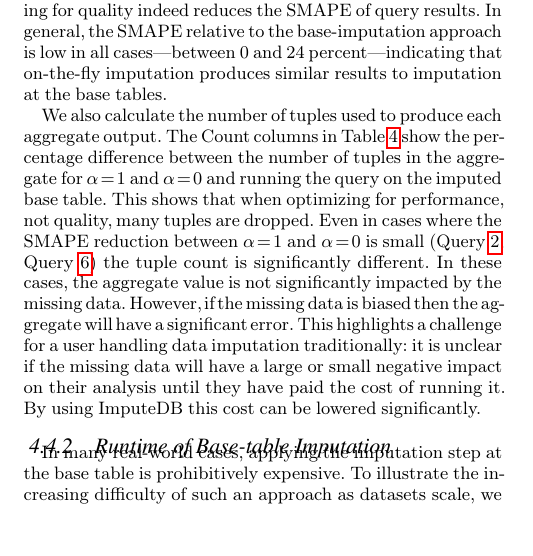
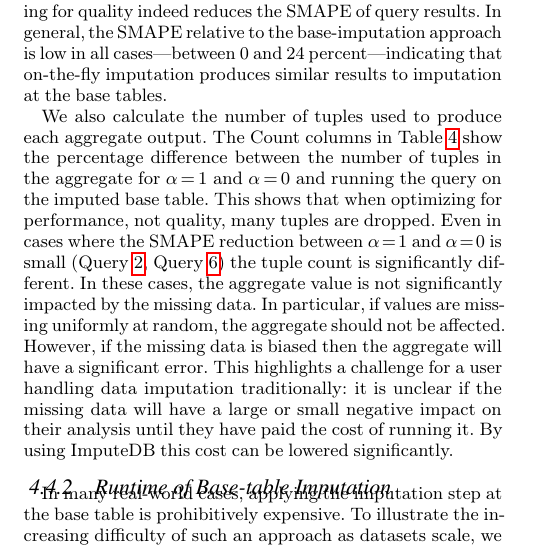
Before and after one commit to mitdbg/imputedb, a LaTeX document (paper/main.tex, which reads paper/experiments.tex): part of one column of page 8 of 12, cut so that both start at the same text, the shorter picture padded with empty space. Compiled offline with pdfLaTeX.

Commit message:
paper: uniform at random doesn't affect aggregate

```diff
--- a/paper/experiments.tex
+++ b/paper/experiments.tex
@@ -197,7 +197,8 @@
 The Count columns in \Cref{table:smape} show the percentage difference between the number of tuples in the aggregate for $\alpha = 1$ and $\alpha = 0$ and running the query on the imputed base table.
 This shows that when optimizing for performance, not quality, many tuples are dropped.
 Even in cases where the SMAPE reduction between $\alpha = 1$ and $\alpha = 0$ is small (\Cref{q2}, \Cref{q6}) the tuple count is significantly different.
-In these cases, the aggregate value is not significantly impacted by the missing data.
+In these cases, the aggregate value is not significantly impacted by the missing data. In particular, if values are missing uniformly at random,
+the aggregate should not be affected.
 However, if the missing data is biased then the aggregate will have a significant error.
 This highlights a challenge for a user handling data imputation traditionally: it is unclear if the missing data will have a large or small negative impact on their analysis until they have paid the cost of running it.
 By using \ProjectName{} this cost can be lowered significantly.
```
